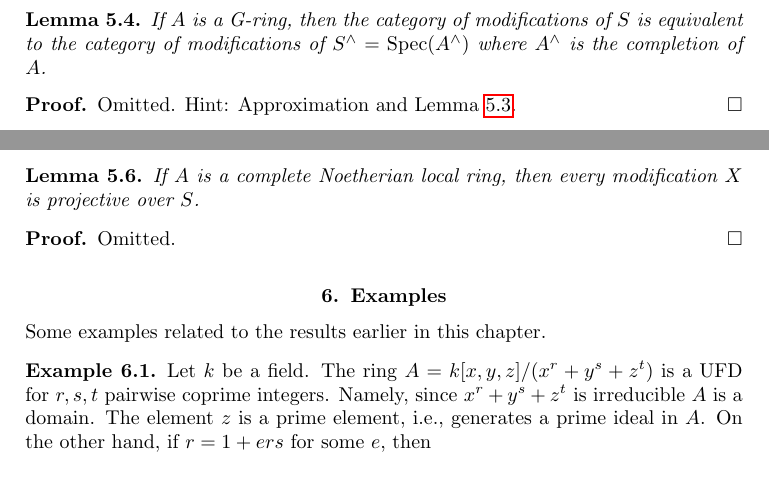
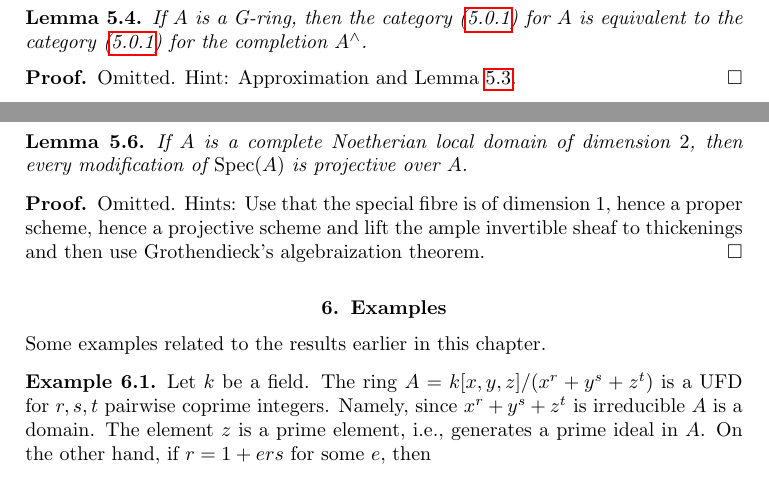
Before and after one commit to stacks/stacks-project, a LaTeX document (resolve.tex): two parts of pages 10 and 11 of 14, joined at a grey line, cut so that both start at the same text. Compiled offline with pdfLaTeX.

Commit message:
Fix statements of two future lemmas in resolve.tex

```diff
--- a/resolve.tex
+++ b/resolve.tex
@@ -940,9 +940,9 @@ the proof is complete.
 
 \begin{lemma}
 \label{lemma-G-ring}
-If $A$ is a G-ring, then the category of modifications of $S$ is equivalent
-to the category of modifications of $S^\wedge = \Spec(A^\wedge)$ where
-$A^\wedge$ is the completion of $A$.
+If $A$ is a G-ring, then the category (\ref{equation-modification})
+for $A$ is equivalent to the category (\ref{equation-modification})
+for the completion $A^\wedge$.
 \end{lemma}
 
 \begin{proof}
@@ -962,12 +962,15 @@ Lemma \ref{spaces-more-morphisms-lemma-dominate-modification-by-blowup}.
 
 \begin{lemma}
 \label{lemma-projective-over-complete}
-If $A$ is a complete Noetherian local ring, then every modification
-$X$ is projective over $S$.
+If $A$ is a complete Noetherian local domain of dimension $2$,
+then every modification of $\Spec(A)$ is projective over $A$.
 \end{lemma}
 
 \begin{proof}
-Omitted.
+Omitted. Hints: Use that the special fibre is of dimension $1$,
+hence a proper scheme, hence a projective scheme and lift the
+ample invertible sheaf to thickenings and then use Grothendieck's
+algebraization theorem.
 \end{proof}
 
 
```
